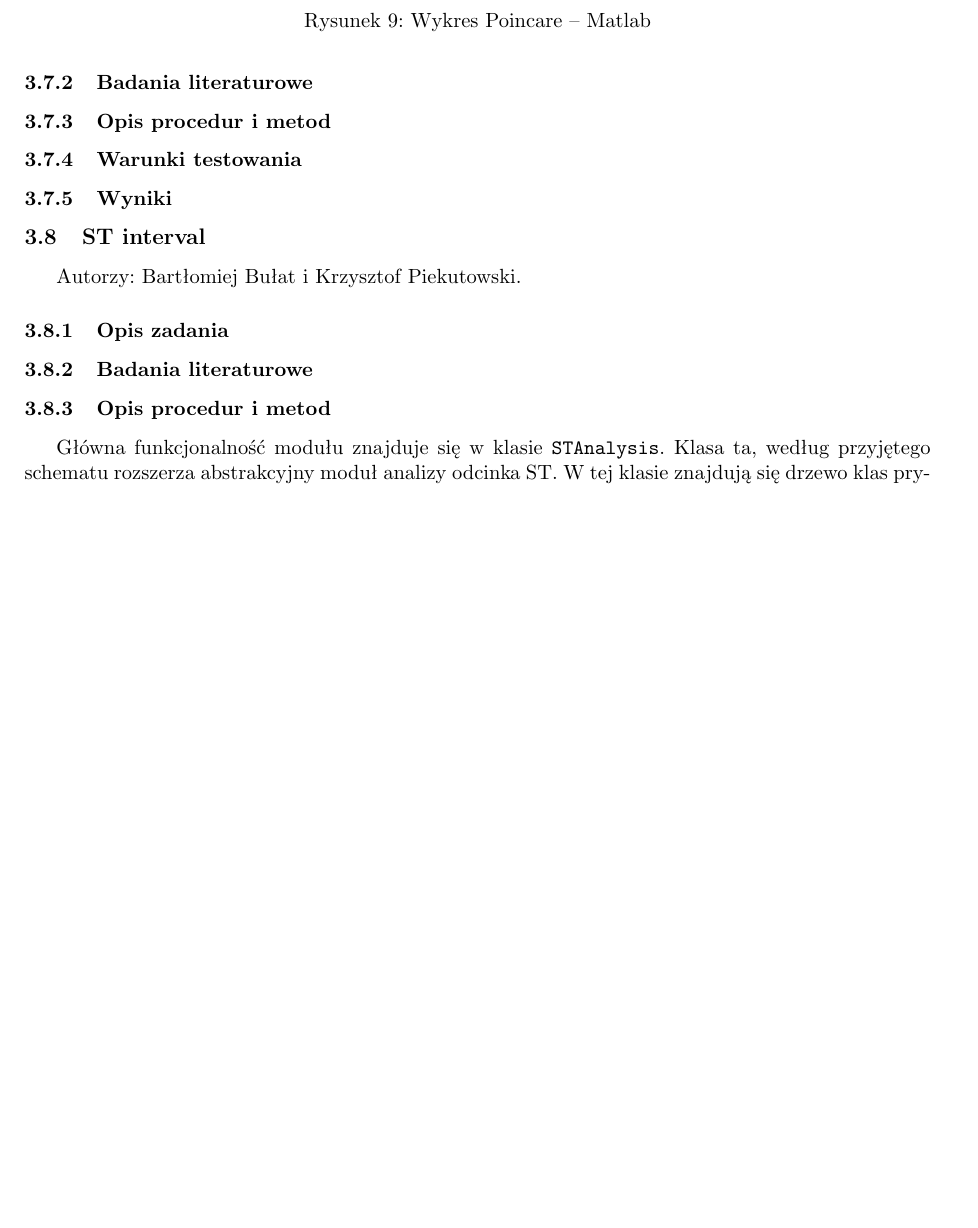
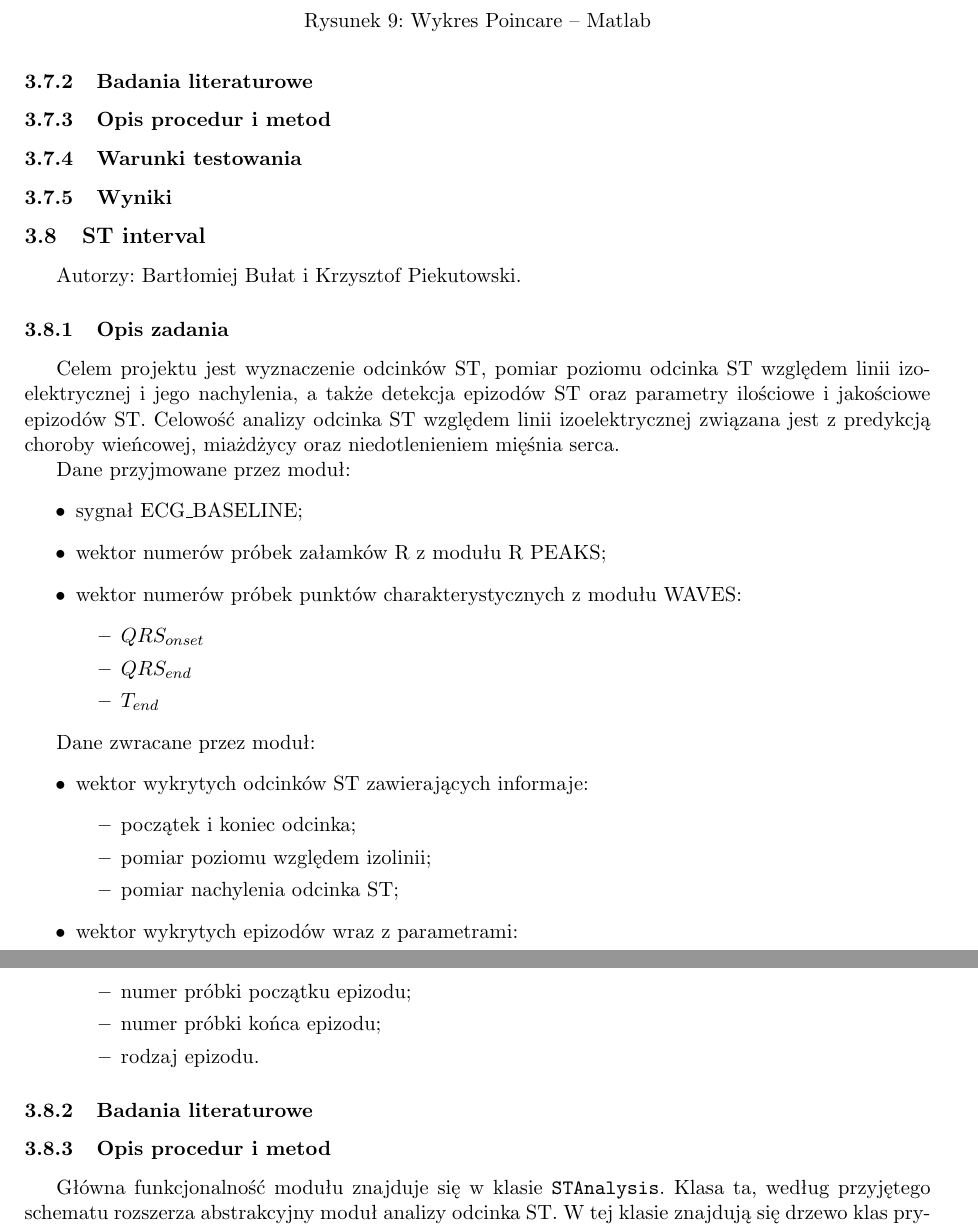
Before and after one commit to mateuszbaran/ECG-analyzer, a LaTeX document (doc/report.tex): part of page 16 of 19 before the commit and two parts of pages 16 and 17 of 19 after it, the two joined at a grey line, cut so that both start at the same text, the shorter picture padded with empty space. Compiled offline with pdfLaTeX.

Commit message:
część raportu: ST Interval - Opis zadania

```diff
--- a/doc/report.tex
+++ b/doc/report.tex
@@ -767,6 +767,35 @@ Autorzy: Bartłomiej Bułat i Krzysztof Piekutowski.
 
 \subsubsection{Opis zadania}
 \label{sec:st_interval:desc}
+Celem projektu jest wyznaczenie odcinków ST, pomiar poziomu odcinka ST względem linii izoelektrycznej i jego nachylenia, a także detekcja epizodów ST oraz parametry ilościowe i jakościowe epizodów ST. Celowość analizy odcinka ST względem linii izoelektrycznej związana jest z predykcją choroby wieńcowej, miażdżycy oraz niedotlenieniem mięśnia serca.
+
+Dane przyjmowane przez moduł:
+\begin{itemize}
+  \item sygnał ECG\_BASELINE;
+  \item wektor numerów próbek załamków R z modułu R PEAKS;
+  \item wektor numerów próbek punktów charakterystycznych z modułu WAVES:
+  \begin{itemize}
+    \item $QRS_{onset}$
+    \item $QRS_{end}$
+    \item $T_{end}$
+  \end{itemize}
+\end{itemize}
+
+Dane zwracane przez moduł:
+\begin{itemize}
+  \item wektor wykrytych odcinków ST zawierających informaje:
+  \begin{itemize}
+    \item początek i koniec odcinka;
+    \item pomiar poziomu względem izolinii;
+    \item pomiar nachylenia odcinka ST;
+  \end{itemize}
+  \item wektor wykrytych epizodów wraz z parametrami:
+  \begin{itemize}
+    \item numer próbki początku epizodu;
+    \item numer próbki końca epizodu;
+    \item rodzaj epizodu.
+  \end{itemize}
+\end{itemize}
 
 \subsubsection{Badania literaturowe}
 \label{sec:st_interval:papers}
```
Also changed, not shown: doc/report.tex (2 more changed lines).
